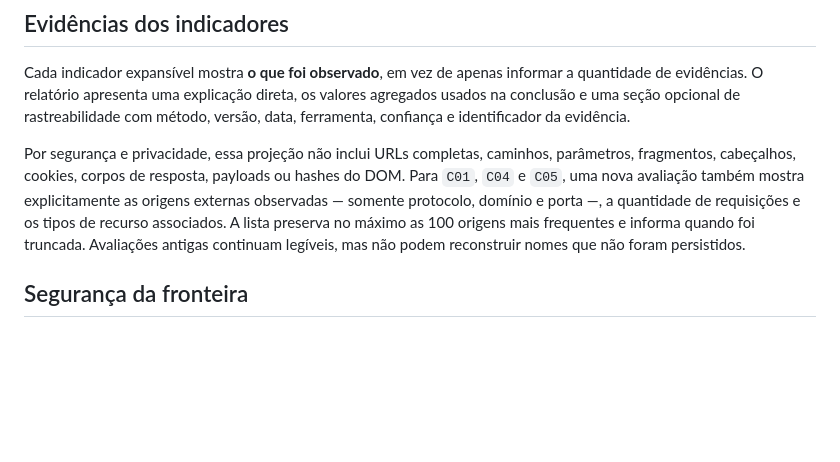
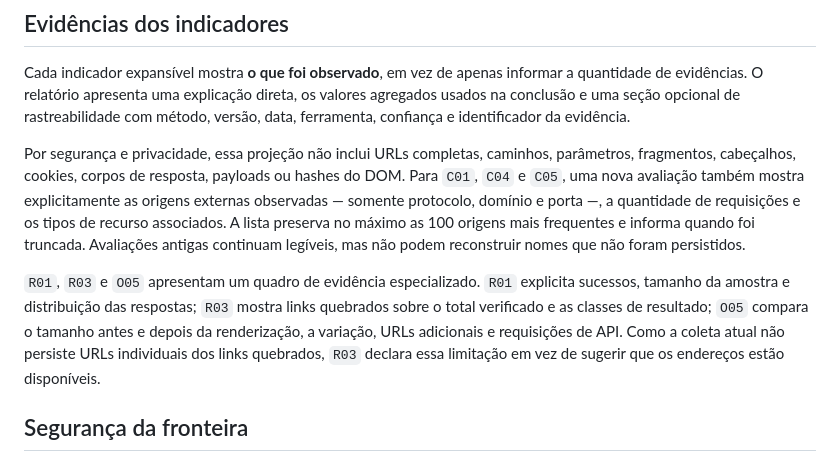
Before and after one commit to rondinelisaad/arquivabilidadeja, a Markdown page: docs/interface-web.md, the part around the change. Drawn GitHub-style; blank space fills up the shorter version.

Commit message:
docs(report): describe explicit indicator evidence

```diff
--- a/docs/interface-web.md
+++ b/docs/interface-web.md
@@ -28,6 +28,8 @@ Cada indicador expansível mostra **o que foi observado**, em vez de apenas info
 
 Por segurança e privacidade, essa projeção não inclui URLs completas, caminhos, parâmetros, fragmentos, cabeçalhos, cookies, corpos de resposta, payloads ou hashes do DOM. Para `C01`, `C04` e `C05`, uma nova avaliação também mostra explicitamente as origens externas observadas — somente protocolo, domínio e porta —, a quantidade de requisições e os tipos de recurso associados. A lista preserva no máximo as 100 origens mais frequentes e informa quando foi truncada. Avaliações antigas continuam legíveis, mas não podem reconstruir nomes que não foram persistidos.
 
+`R01`, `R03` e `O05` apresentam um quadro de evidência especializado. `R01` explicita sucessos, tamanho da amostra e distribuição das respostas; `R03` mostra links quebrados sobre o total verificado e as classes de resultado; `O05` compara o tamanho antes e depois da renderização, a variação, URLs adicionais e requisições de API. Como a coleta atual não persiste URLs individuais dos links quebrados, `R03` declara essa limitação em vez de sugerir que os endereços estão disponíveis.
+
 ## Segurança da fronteira
 
 - assets próprios, sem CDN ou script de terceiro;
```
